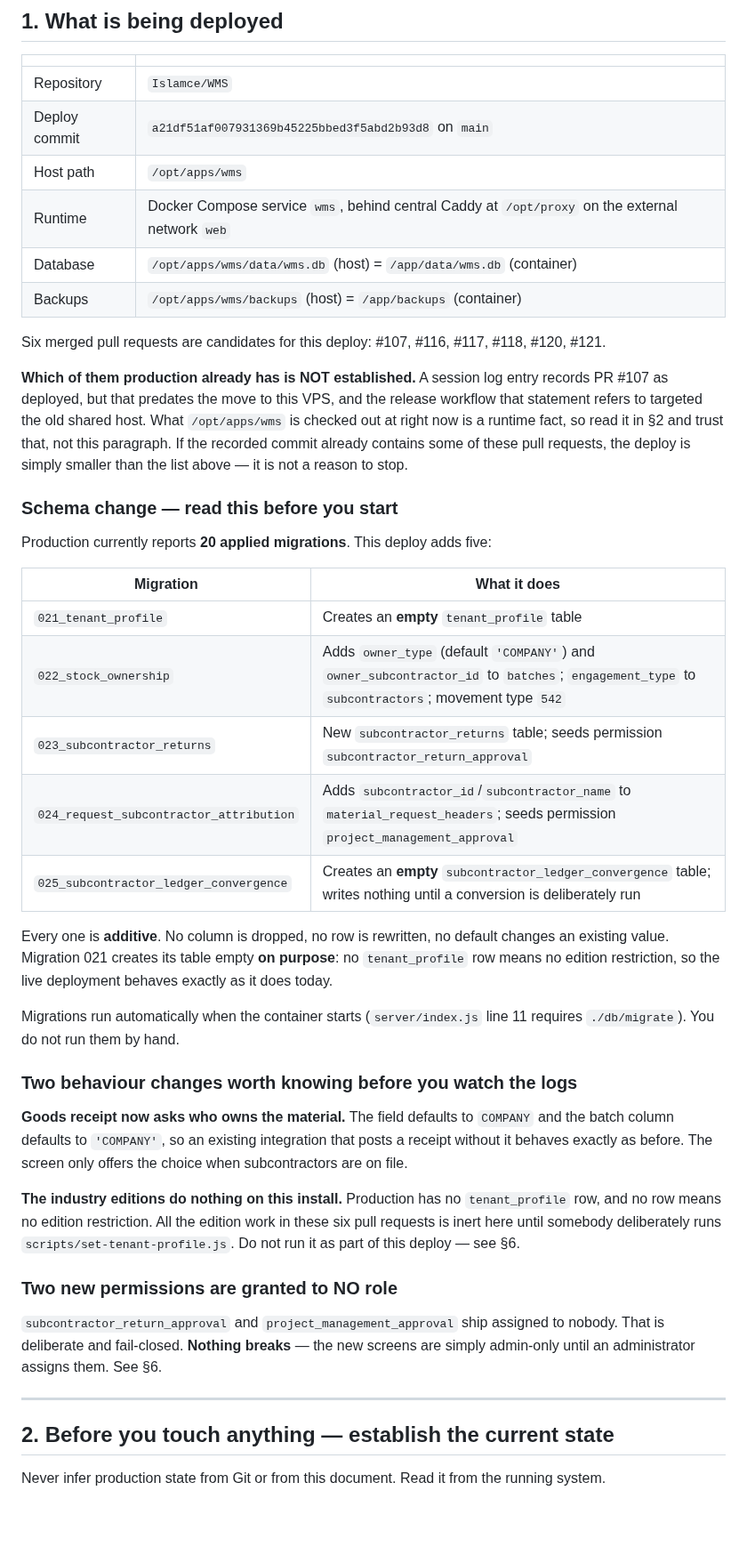
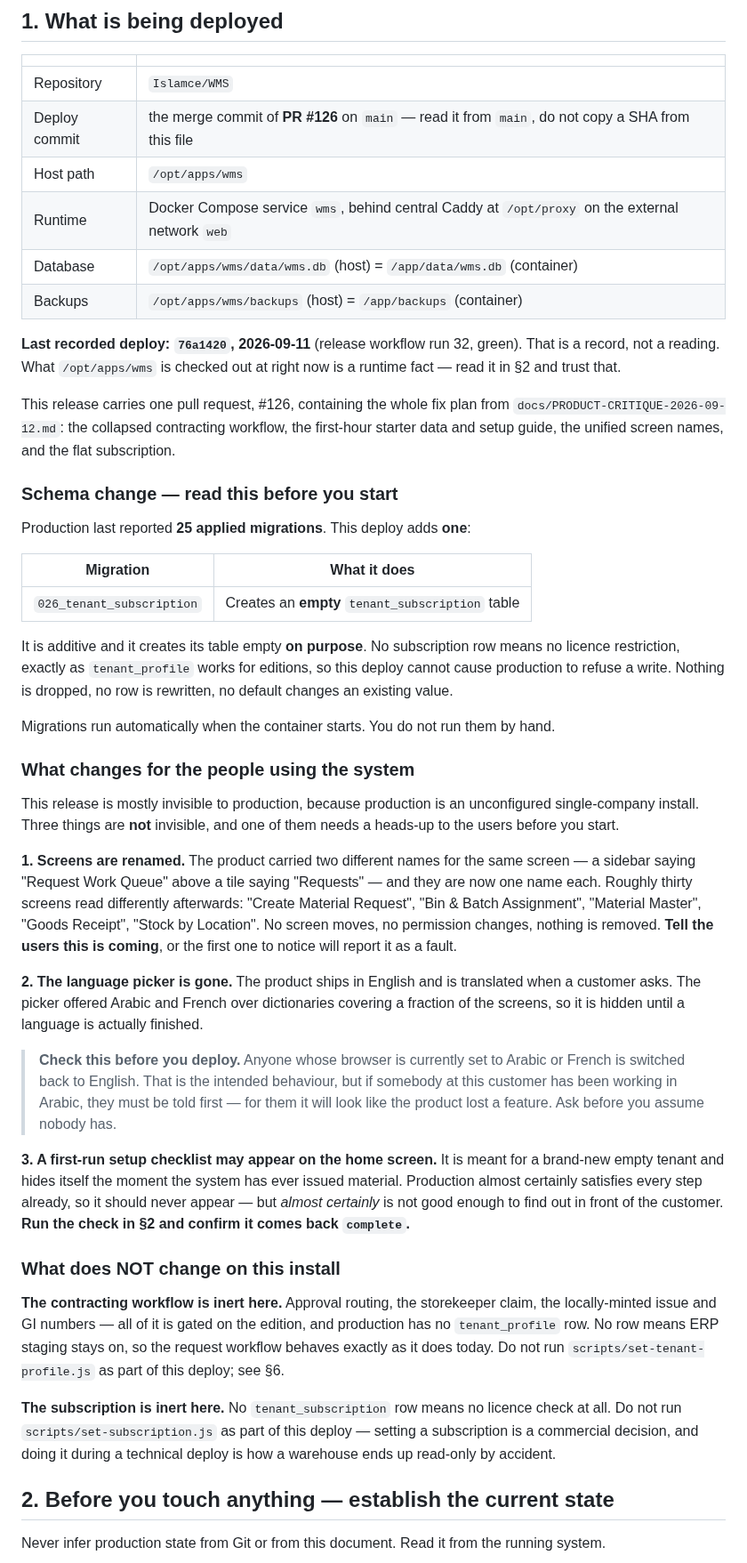
Before and after one commit to Islamce/WMS, a Markdown page: docs/DEPLOY-PROMPT-VPS.md, the part around one of its changes. Shown at 89% size. Rendered like a GitHub page; blank space fills up the shorter version.

```diff
--- a/docs/DEPLOY-PROMPT-VPS.md
+++ b/docs/DEPLOY-PROMPT-VPS.md
@@ -37,62 +37,80 @@ If you find yourself typing any of these, you have misdiagnosed the problem.
 | | |
 |---|---|
 | Repository | `Islamce/WMS` |
-| Deploy commit | `a21df51af007931369b45225bbed3f5abd2b93d8` on `main` |
+| Deploy commit | the merge commit of **PR #126** on `main` — read it from `main`, do not copy a SHA from this file |
 | Host path | `/opt/apps/wms` |
 | Runtime | Docker Compose service `wms`, behind central Caddy at `/opt/proxy` on the external network `web` |
 | Database | `/opt/apps/wms/data/wms.db` (host) = `/app/data/wms.db` (container) |
 | Backups | `/opt/apps/wms/backups` (host) = `/app/backups` (container) |
 
-Six merged pull requests are candidates for this deploy: #107, #116, #117,
-#118, #120, #121.
+**Last recorded deploy: `76a1420`, 2026-09-11** (release workflow run 32, green).
+That is a record, not a reading. What `/opt/apps/wms` is checked out at right now
+is a runtime fact — read it in §2 and trust that.
 
-**Which of them production already has is NOT established.** A session log entry
-records PR #107 as deployed, but that predates the move to this VPS, and the
-release workflow that statement refers to targeted the old shared host. What
-`/opt/apps/wms` is checked out at right now is a runtime fact, so read it in §2
-and trust that, not this paragraph. If the recorded commit already contains some
-of these pull requests, the deploy is simply smaller than the list above — it is
-not a reason to stop.
+This release carries one pull request, #126, containing the whole fix plan from
+`docs/PRODUCT-CRITIQUE-2026-09-12.md`: the collapsed contracting workflow, the
+first-hour starter data and setup guide, the unified screen names, and the flat
+subscription.
 
 ### Schema change — read this before you start
 
-Production currently reports **20 applied migrations**. This deploy adds five:
+Production last reported **25 applied migrations**. This deploy adds **one**:
 
 | Migration | What it does |
 |---|---|
-| `021_tenant_profile` | Creates an **empty** `tenant_profile` table |
-| `022_stock_ownership` | Adds `owner_type` (default `'COMPANY'`) and `owner_subcontractor_id` to `batches`; `engagement_type` to `subcontractors`; movement type `542` |
-| `023_subcontractor_returns` | New `subcontractor_returns` table; seeds permission `subcontractor_return_approval` |
-| `024_request_subcontractor_attribution` | Adds `subcontractor_id`/`subcontractor_name` to `material_request_headers`; seeds permission `project_management_approval` |
-| `025_subcontractor_ledger_convergence` | Creates an **empty** `subcontractor_ledger_convergence` table; writes nothing until a conversion is deliberately run |
+| `026_tenant_subscription` | Creates an **empty** `tenant_subscription` table |
 
-Every one is **additive**. No column is dropped, no row is rewritten, no default
-changes an existing value. Migration 021 creates its table empty **on purpose**:
-no `tenant_profile` row means no edition restriction, so the live deployment
-behaves exactly as it does today.
+It is additive and it creates its table empty **on purpose**. No subscription row
+means no licence restriction, exactly as `tenant_profile` works for editions, so
+this deploy cannot cause production to refuse a write. Nothing is dropped, no row
+is rewritten, no default changes an existing value.
 
-Migrations run automatically when the container starts (`server/index.js` line
-11 requires `./db/migrate`). You do not run them by hand.
+Migrations run automatically when the container starts. You do not run them by
+hand.
 
-### Two behaviour changes worth knowing before you watch the logs
+### What changes for the people using the system
 
-**Goods receipt now asks who owns the material.** The field defaults to
-`COMPANY` and the batch column defaults to `'COMPANY'`, so an existing
-integration that posts a receipt without it behaves exactly as before. The
-screen only offers the choice when subcontractors are on file.
+This release is mostly invisible to production, because production is an
+unconfigured single-company install. Three things are **not** invisible, and one
+of them needs a heads-up to the users before you start.
 
-**The industry editions do nothing on this install.** Production has no
-`tenant_profile` row, and no row means no edition restriction. All the edition
-work in these six pull requests is inert here until somebody deliberately runs
-`scripts/set-tenant-profile.js`. Do not run it as part of this deploy — see §6.
+**1. Screens are renamed.** The product carried two different names for the same
+screen — a sidebar saying "Request Work Queue" above a tile saying "Requests" —
+and they are now one name each. Roughly thirty screens read differently
+afterwards: "Create Material Request", "Bin & Batch Assignment", "Material
+Master", "Goods Receipt", "Stock by Location". No screen moves, no permission
+changes, nothing is removed. **Tell the users this is coming**, or the first one
+to notice will report it as a fault.
 
-### Two new permissions are granted to NO role
+**2. The language picker is gone.** The product ships in English and is
+translated when a customer asks. The picker offered Arabic and French over
+dictionaries covering a fraction of the screens, so it is hidden until a language
+is actually finished.
 
-`subcontractor_return_approval` and `project_management_approval` ship assigned
-to nobody. That is deliberate and fail-closed. **Nothing breaks** — the new
-screens are simply admin-only until an administrator assigns them. See §6.
+> **Check this before you deploy.** Anyone whose browser is currently set to
+> Arabic or French is switched back to English. That is the intended behaviour,
+> but if somebody at this customer has been working in Arabic, they must be told
+> first — for them it will look like the product lost a feature. Ask before you
+> assume nobody has.
 
----
+**3. A first-run setup checklist may appear on the home screen.** It is meant for
+a brand-new empty tenant and hides itself the moment the system has ever issued
+material. Production almost certainly satisfies every step already, so it should
+never appear — but *almost certainly* is not good enough to find out in front of
+the customer. **Run the check in §2 and confirm it comes back `complete`.**
+
+### What does NOT change on this install
+
+**The contracting workflow is inert here.** Approval routing, the storekeeper
+claim, the locally-minted issue and GI numbers — all of it is gated on the
+edition, and production has no `tenant_profile` row. No row means ERP staging
+stays on, so the request workflow behaves exactly as it does today. Do not run
+`scripts/set-tenant-profile.js` as part of this deploy; see §6.
+
+**The subscription is inert here.** No `tenant_subscription` row means no licence
+check at all. Do not run `scripts/set-subscription.js` as part of this deploy —
+setting a subscription is a commercial decision, and doing it during a technical
+deploy is how a warehouse ends up read-only by accident.
 
 ## 2. Before you touch anything — establish the current state
 
```
Also changed, not shown: other parts of docs/DEPLOY-PROMPT-VPS.md (+82 -25 lines).
